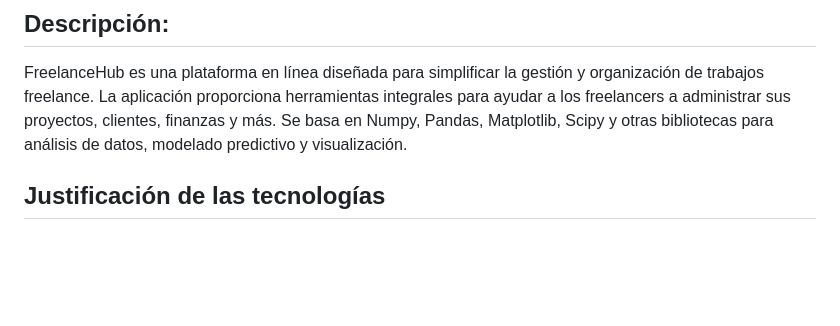
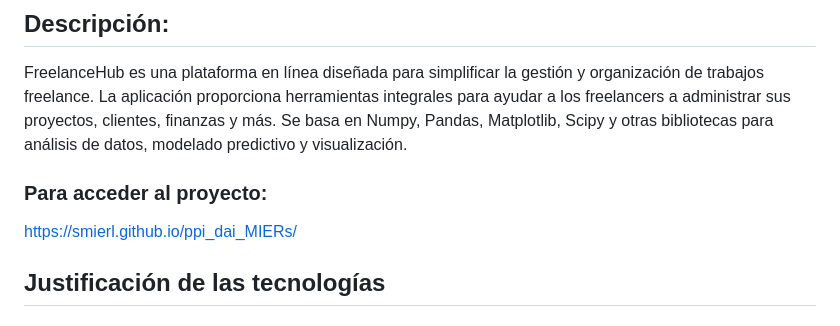
Before and after one commit to smierl/ppi_dai_MIERs, a Markdown page: README.md, the part around the change. GitHub-like rendering; blank space fills up the shorter version.

```diff
--- a/README.md
+++ b/README.md
@@ -3,6 +3,10 @@
 ## Descripción:
 
 FreelanceHub es una plataforma en línea diseñada para simplificar la gestión y organización de trabajos freelance. La aplicación proporciona herramientas integrales para ayudar a los freelancers a administrar sus proyectos, clientes, finanzas y más. Se basa en Numpy, Pandas, Matplotlib, Scipy y otras bibliotecas para análisis de datos, modelado predictivo y visualización.
+
+### Para acceder al proyecto:
+
+https://smierl.github.io/ppi_dai_MIERs/
 
 ## Justificación de las tecnologías
 ### Numpy:
```
